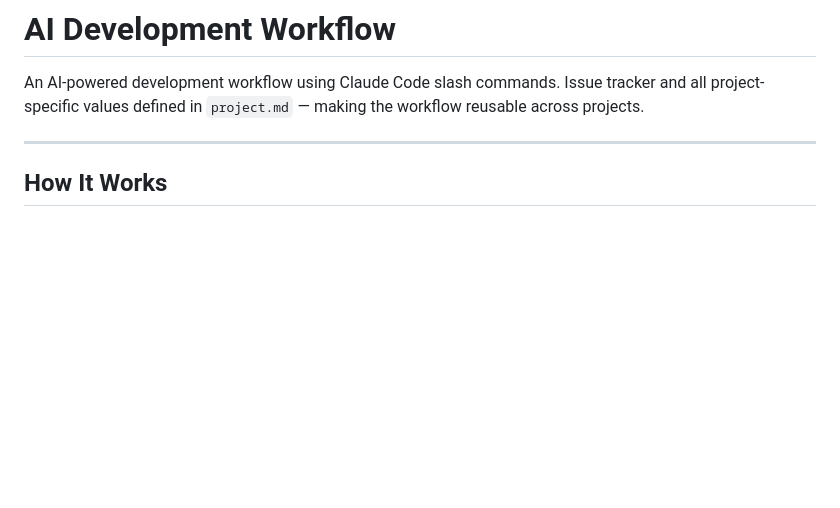
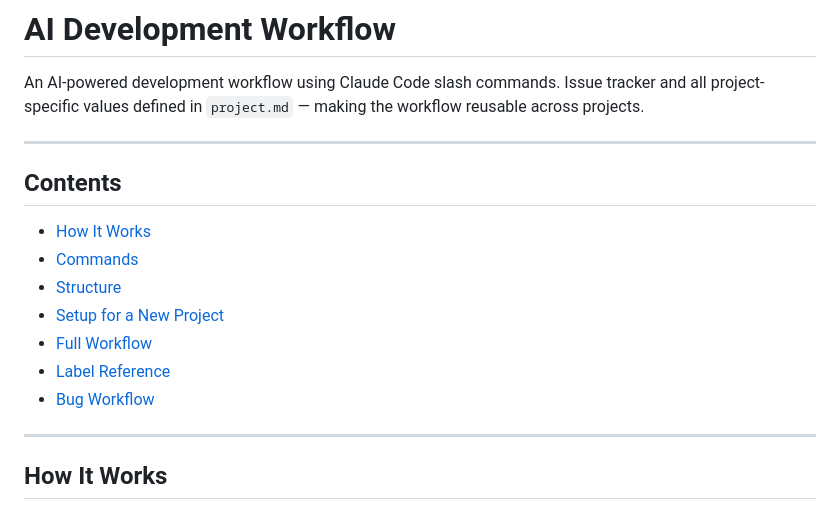
Before and after one commit to simpscal/notism, a Markdown page: README.md, the part around the change. Rendered like a GitHub page; blank space fills up the shorter version.

Commit message:
docs: add a table of contents to the README

```diff
--- a/README.md
+++ b/README.md
@@ -1,6 +1,18 @@
 # AI Development Workflow
 
 An AI-powered development workflow using Claude Code slash commands. Issue tracker and all project-specific values defined in `project.md` — making the workflow reusable across projects.
+
+---
+
+## Contents
+
+- [How It Works](#how-it-works)
+- [Commands](#commands)
+- [Structure](#structure)
+- [Setup for a New Project](#setup-for-a-new-project)
+- [Full Workflow](#full-workflow)
+- [Label Reference](#label-reference)
+- [Bug Workflow](#bug-workflow)
 
 ---
 
```
